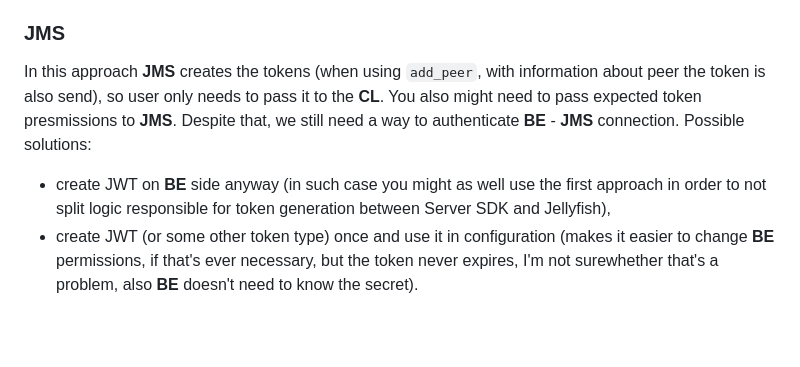
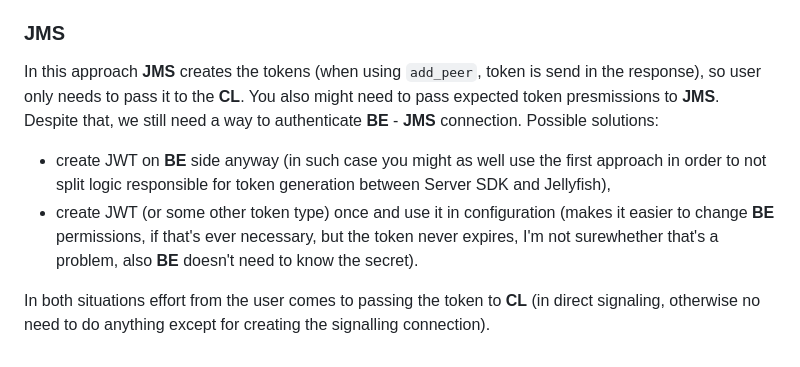
Before and after one commit to fishjam-dev/fishjam, a Markdown page: docs/auth-arch.md, the part around the change. GitHub-like rendering; blank space fills up the shorter version.

Commit message:
Fix typos

```diff
--- a/docs/auth-arch.md
+++ b/docs/auth-arch.md
@@ -59,9 +59,11 @@ This approach only makes sense when using direct signaling, otherwise tokens are
 
 ### **JMS**
 
-In this approach **JMS** creates the tokens (when using `add_peer`, with information about peer the token is also send), so user only needs to pass it to the **CL**.
+In this approach **JMS** creates the tokens (when using `add_peer`, token is send in the response), so user only needs to pass it to the **CL**.
 You also might need to pass expected token presmissions to **JMS**.
 Despite that, we still need a way to authenticate **BE** - **JMS** connection. Possible solutions:
 
 - create JWT on **BE** side anyway (in such case you might as well use the first approach in order to not split logic responsible for token generation between Server SDK and Jellyfish),
 - create JWT (or some other token type) once and use it in configuration (makes it easier to change **BE** permissions, if that's ever necessary, but the token never expires, I'm not surewhether that's a problem, also **BE** doesn't need to know the secret).
+
+In both situations effort from the user comes to passing the token to **CL** (in direct signaling, otherwise no need to do anything except for creating the signalling connection).
```
Also changed, not shown: docs/signaling_architecture.md (+1 -1 lines).
